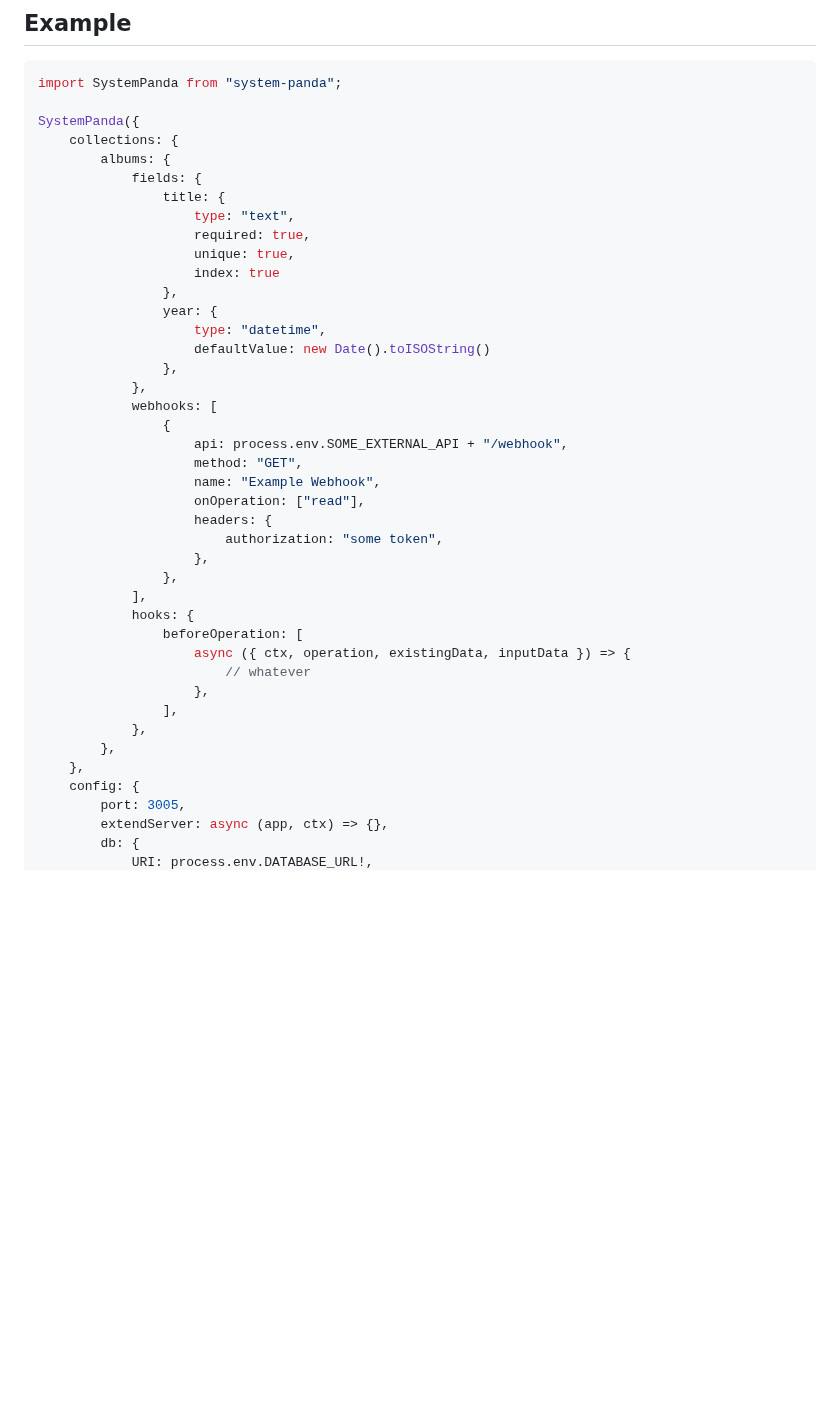
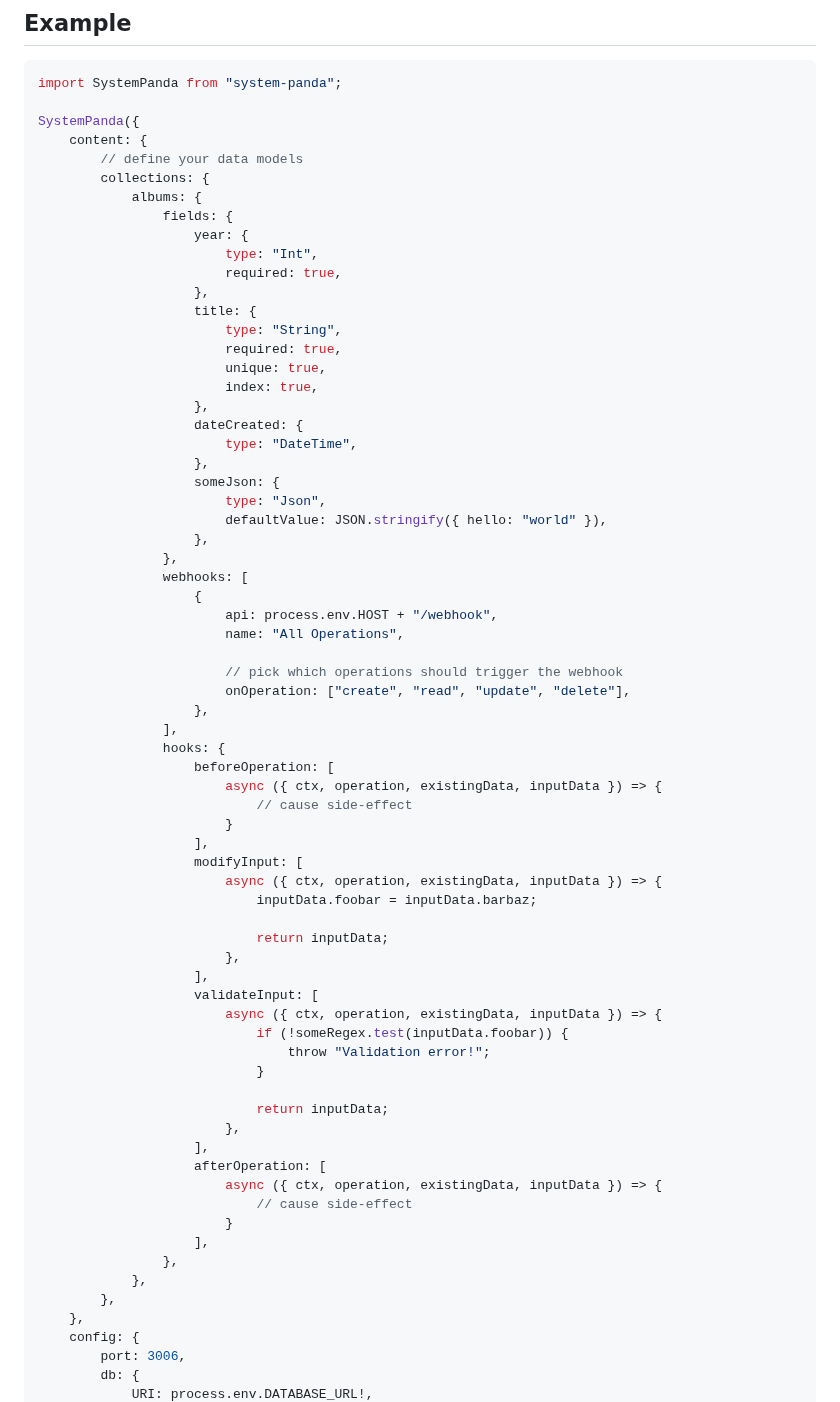
Before and after one commit to serhankileci/system-panda, a Markdown page: README.md, the part around one of its changes. Rendered like a GitHub page; blank space fills up the shorter version.

Commit message:
better starter example

```diff
--- a/README.md
+++ b/README.md
@@ -42,42 +42,70 @@ A hobby project that could turn into a production-grade Headless CMS, and will l
 import SystemPanda from "system-panda";
 
 SystemPanda({
-	collections: {
-		albums: {
-			fields: {
-				title: {
-					type: "text",
-					required: true,
-					unique: true,
-					index: true
-				},
-				year: {
-					type: "datetime",
-					defaultValue: new Date().toISOString()
-				},
-			},
-			webhooks: [
-				{
-					api: process.env.SOME_EXTERNAL_API + "/webhook",
-					method: "GET",
-					name: "Example Webhook",
-					onOperation: ["read"],
-					headers: {
-						authorization: "some token",
+	content: {
+		// define your data models
+		collections: {
+			albums: {
+				fields: {
+					year: {
+						type: "Int",
+						required: true,
+					},
+					title: {
+						type: "String",
+						required: true,
+						unique: true,
+						index: true,
+					},
+					dateCreated: {
+						type: "DateTime",
+					},
+					someJson: {
+						type: "Json",
+						defaultValue: JSON.stringify({ hello: "world" }),
 					},
 				},
-			],
-			hooks: {
-				beforeOperation: [
-					async ({ ctx, operation, existingData, inputData }) => {
-						// whatever
+				webhooks: [
+					{
+						api: process.env.HOST + "/webhook",
+						name: "All Operations",
+
+						// pick which operations should trigger the webhook
+						onOperation: ["create", "read", "update", "delete"],
 					},
 				],
+				hooks: {
+					beforeOperation: [
+						async ({ ctx, operation, existingData, inputData }) => {
+							// cause side-effect
+						}
+					],
+					modifyInput: [
+						async ({ ctx, operation, existingData, inputData }) => {
+							inputData.foobar = inputData.barbaz;
+
+							return inputData;
+						},
+					],
+					validateInput: [
+						async ({ ctx, operation, existingData, inputData }) => {
+							if (!someRegex.test(inputData.foobar)) {
+								throw "Validation error!";
+							}
+
+							return inputData;
+						},
+					],
+					afterOperation: [
+						async ({ ctx, operation, existingData, inputData }) => {
+							// cause side-effect
+						}
+					],
+				},
 			},
 		},
 	},
 	config: {
-		port: 3005,
-		extendServer: async (app, ctx) => {},
+		port: 3006,
 		db: {
 			URI: process.env.DATABASE_URL!,
```
Also changed, not shown: other parts of README.md (+27 -3 lines).
